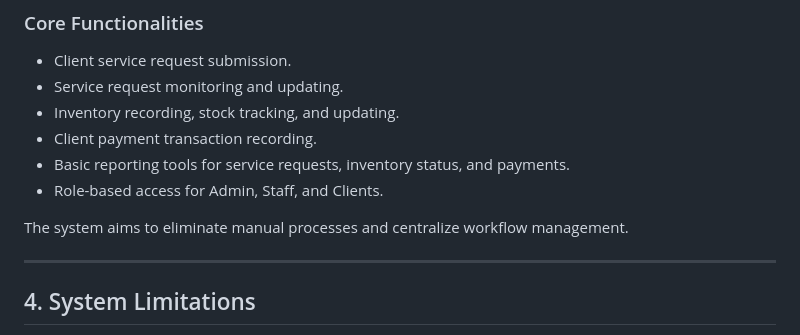
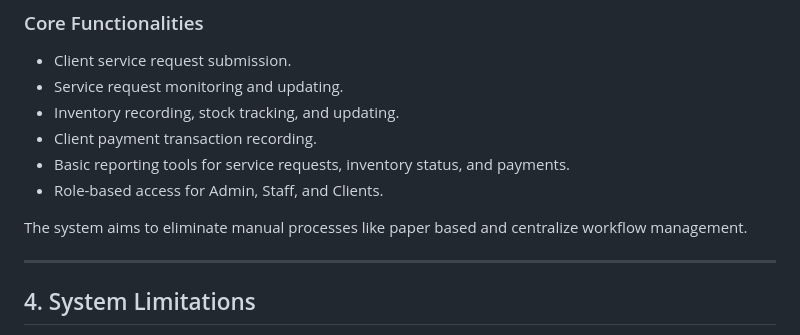
Before and after one commit to justWin01/ECL_WEB-Initial-, a Markdown page: README.md, the part around the change. Drawn GitHub-style.

```diff
--- a/README.md
+++ b/README.md
@@ -39,7 +39,7 @@ The scope of this project is limited to developing an internal web-based system
 - Basic reporting tools for service requests, inventory status, and payments.
 - Role-based access for Admin, Staff, and Clients.
 
-The system aims to eliminate manual processes and centralize workflow management.
+The system aims to eliminate manual processes like paper based and centralize workflow management.
 
 ---
 
```
